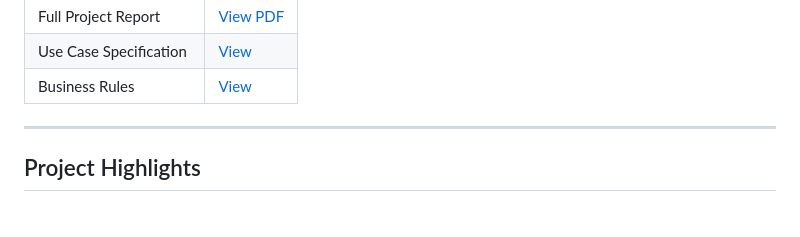
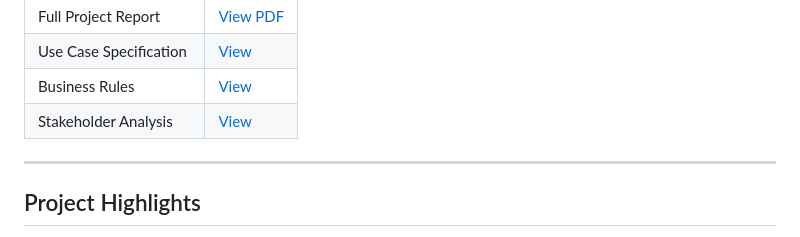
Before and after one commit to tungsw-IT/shopdunk-store-management-system, a Markdown page: README.md, the part around the change. Rendered like a GitHub page.

```diff
--- a/README.md
+++ b/README.md
@@ -267,6 +267,7 @@ Detailed project documentation is available below:
 | Full Project Report | [View PDF](docs/report/ShopDunk_Project_Report.pdf) |
 | Use Case Specification | [View](docs/report/use-case-specification.md) |
 | Business Rules | [View](docs/report/business-rules.md) |
+| Stakeholder Analysis | [View](docs/report/stakeholder-analysis.md) |
 
 ---
 
```
